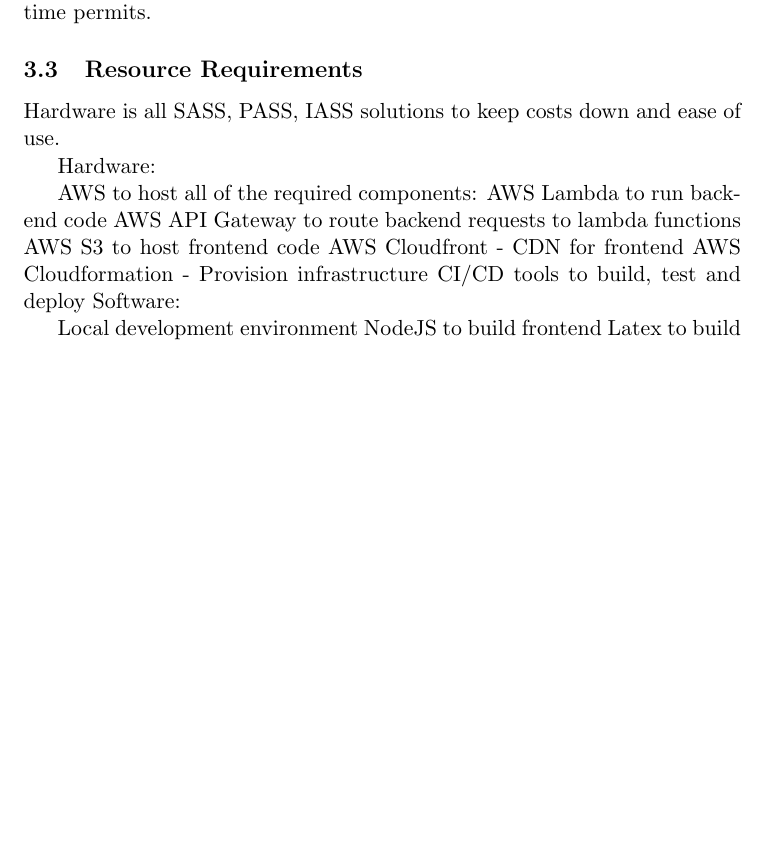
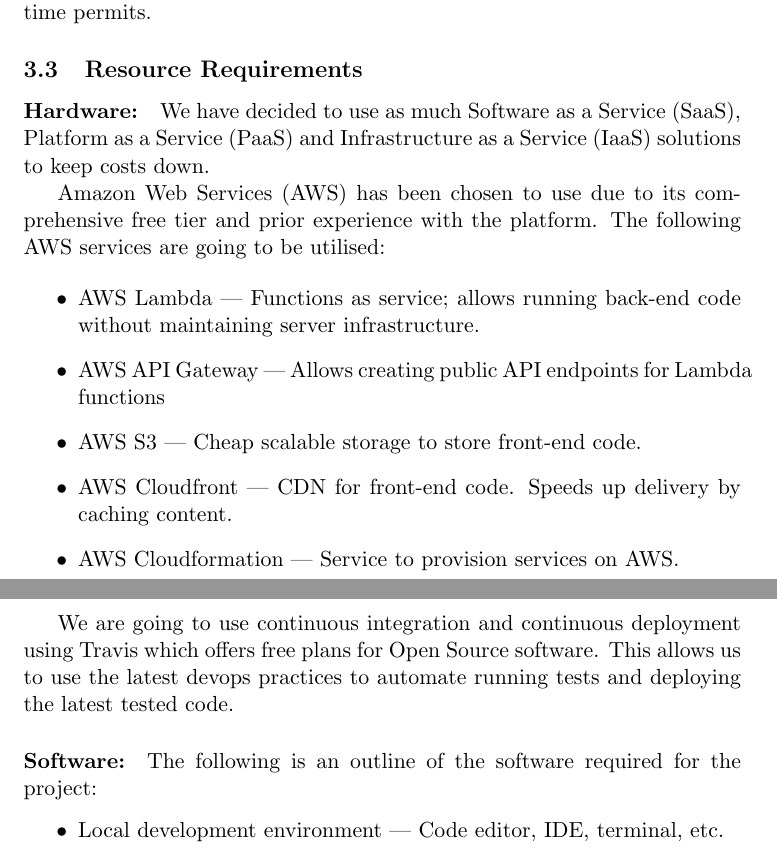
Before and after one commit to dylanpinn/FIT3036, a LaTeX document (project-specification/project-specification.tex): part of page 4 of 9 before the commit and two parts of pages 4 and 5 of 10 after it, the two joined at a grey line, cut so that both start at the same text, the shorter picture padded with empty space. Compiled offline with pdfLaTeX.

Commit message:
Resource Requirements

```diff
--- a/project-specification/project-specification.tex
+++ b/project-specification/project-specification.tex
@@ -115,22 +115,36 @@
 
 \subsection{Resource Requirements}
 
-% TODO: Finalise resource requirements
+\paragraph{Hardware:}
 
-Hardware is all SASS, PASS, IASS solutions to keep costs down and ease of use.
+We have decided to use as much Software as a Service (SaaS), Platform as a
+Service (PaaS) and Infrastructure as a Service (IaaS) solutions to keep costs
+down.
 
-Hardware:
+Amazon Web Services (AWS) has been chosen to use due to its comprehensive free
+tier and prior experience with the platform. The following AWS services are
+going to be utilised:
 
-AWS to host all of the required components:
-AWS Lambda to run backend code
-AWS API Gateway to route backend requests to lambda functions
-AWS S3 to host frontend code
-AWS Cloudfront - CDN for frontend
-AWS Cloudformation - Provision infrastructure
-CI/CD tools to build, test and deploy
-Software:
+\begin{itemize}
+  \item AWS Lambda --- Functions as service; allows running back-end code without
+    maintaining server infrastructure.
+  \item AWS API Gateway --- Allows creating public API endpoints for Lambda
+    functions
+  \item AWS S3 --- Cheap scalable storage to store front-end code.
+  \item AWS Cloudfront --- CDN for front-end code. Speeds up delivery by caching
+    content.
+  \item AWS Cloudformation --- Service to provision services on AWS.\@
+\end{itemize}
 
-Local development environment
-NodeJS to build frontend
-Latex to build documentation
-Go Programming language to build backend
+We are going to use continuous integration and continuous deployment using
+Travis which offers free plans for Open Source software. This allows us to use
+the latest devops practices to automate running tests and deploying the latest
+tested code.
+
+\paragraph{Software:}
+
+The following is an outline of the software required for the project:
+
+\begin{itemize}
+  \item Local development environment --- Code editor, IDE, terminal, etc.
+  \item NodeJS --- Required to build front-end code.
```
Also changed, not shown: project-specification/project-specification.tex (3 more changed lines).
